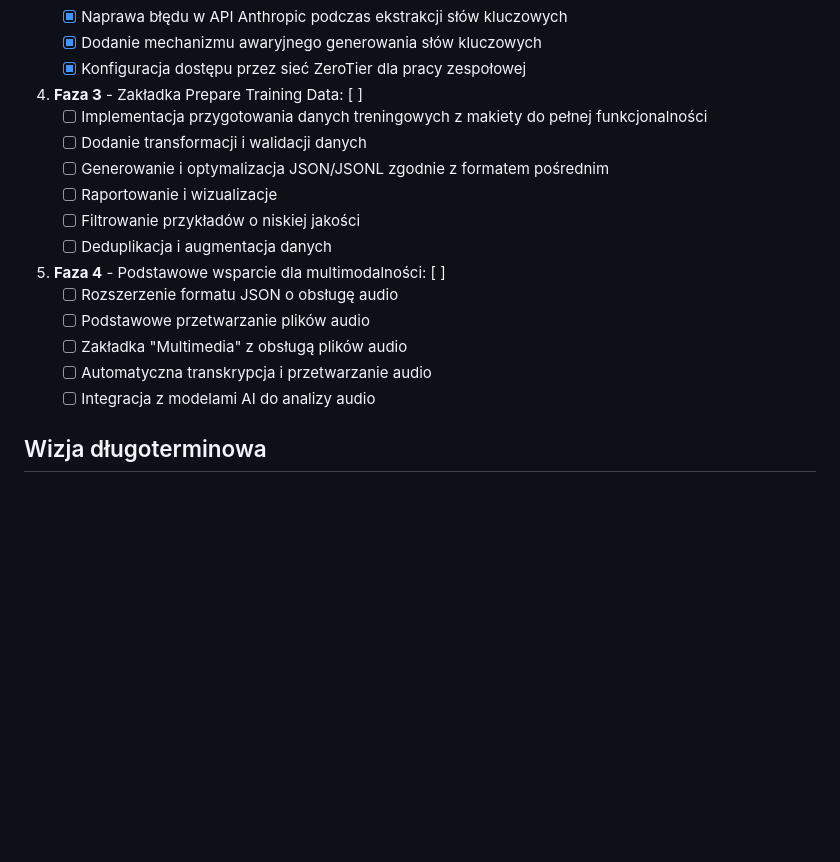
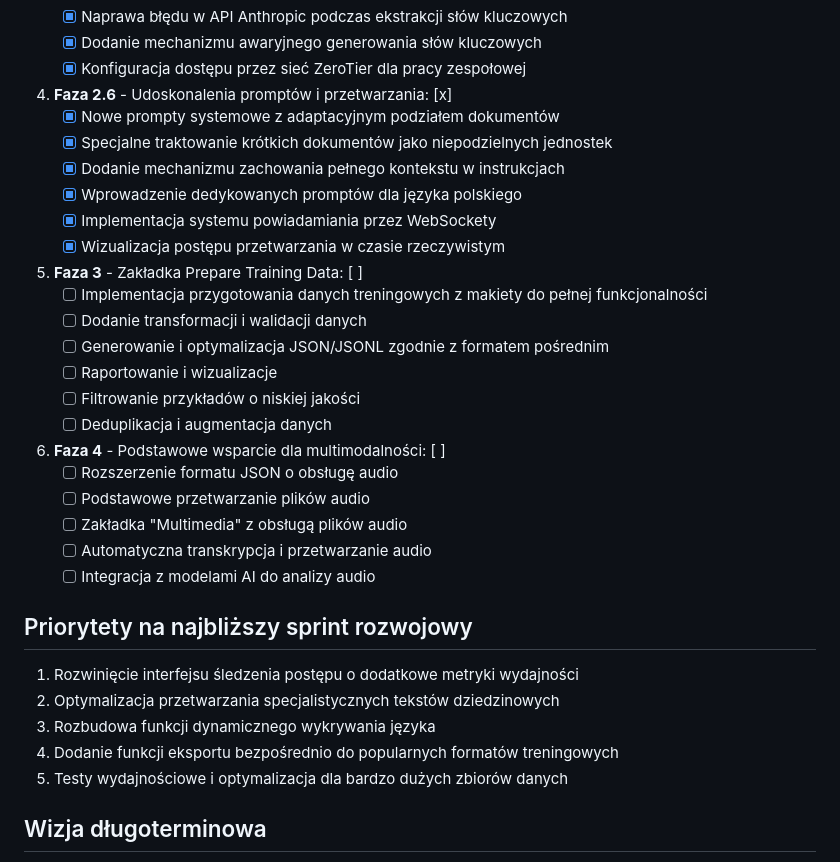
Before and after one commit to m-szymanska/AnyDataNext, a Markdown page: nextsteps.md, the part around the change printed below. GitHub-like rendering; blank space fills up the shorter version.

```diff
--- a/nextsteps.md
+++ b/nextsteps.md
@@ -151,7 +183,15 @@ Format pośredni JSON został zaimplementowany i jest używany jako standardowy
    - [x] Dodanie mechanizmu awaryjnego generowania słów kluczowych
    - [x] Konfiguracja dostępu przez sieć ZeroTier dla pracy zespołowej
 
-4. **Faza 3** - Zakładka Prepare Training Data: [ ]
+4. **Faza 2.6** - Udoskonalenia promptów i przetwarzania: [x]
+   - [x] Nowe prompty systemowe z adaptacyjnym podziałem dokumentów
+   - [x] Specjalne traktowanie krótkich dokumentów jako niepodzielnych jednostek
+   - [x] Dodanie mechanizmu zachowania pełnego kontekstu w instrukcjach
+   - [x] Wprowadzenie dedykowanych promptów dla języka polskiego
+   - [x] Implementacja systemu powiadamiania przez WebSockety
+   - [x] Wizualizacja postępu przetwarzania w czasie rzeczywistym
+
+5. **Faza 3** - Zakładka Prepare Training Data: [ ]
    - [ ] Implementacja przygotowania danych treningowych z makiety do pełnej funkcjonalności
    - [ ] Dodanie transformacji i walidacji danych
    - [ ] Generowanie i optymalizacja JSON/JSONL zgodnie z formatem pośrednim
@@ -159,13 +199,21 @@ Format pośredni JSON został zaimplementowany i jest używany jako standardowy
    - [ ] Filtrowanie przykładów o niskiej jakości
    - [ ] Deduplikacja i augmentacja danych
 
-5. **Faza 4** - Podstawowe wsparcie dla multimodalności: [ ]
+6. **Faza 4** - Podstawowe wsparcie dla multimodalności: [ ]
    - [ ] Rozszerzenie formatu JSON o obsługę audio
    - [ ] Podstawowe przetwarzanie plików audio
    - [ ] Zakładka "Multimedia" z obsługą plików audio
    - [ ] Automatyczna transkrypcja i przetwarzanie audio
    - [ ] Integracja z modelami AI do analizy audio
 
+## Priorytety na najbliższy sprint rozwojowy
+
+1. Rozwinięcie interfejsu śledzenia postępu o dodatkowe metryki wydajności
+2. Optymalizacja przetwarzania specjalistycznych tekstów dziedzinowych
+3. Rozbudowa funkcji dynamicznego wykrywania języka
+4. Dodanie funkcji eksportu bezpośrednio do popularnych formatów treningowych
+5. Testy wydajnościowe i optymalizacja dla bardzo dużych zbiorów danych
+
 ## Wizja długoterminowa
 
 W dłuższej perspektywie AnyDataset może ewoluować w kierunku kompleksowej platformy przygotowania danych dla AI, obsługującej wszystkie modalności, z zaawansowanymi funkcjami walidacji jakości, augmentacji i wizualizacji. System modułowy pozwoli na elastyczne dostosowanie do różnych przypadków użycia, zachowując jednocześnie spójne doświadczenie użytkownika.
```
Also changed, not shown: other parts of nextsteps.md (+49 -17 lines).
